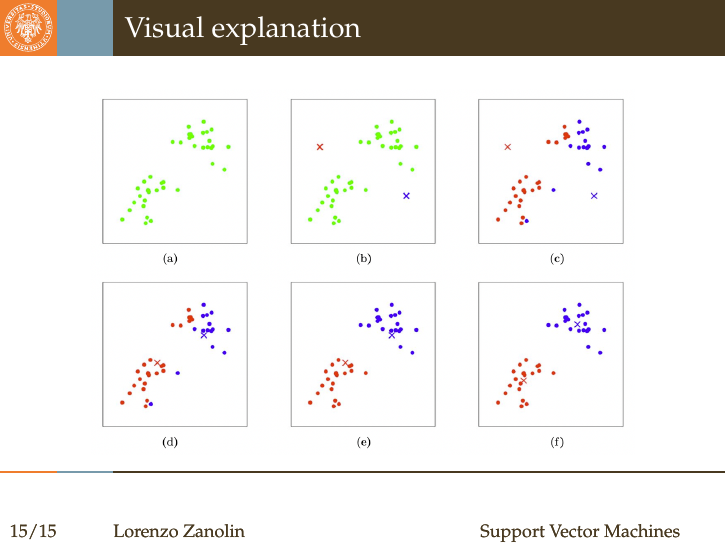
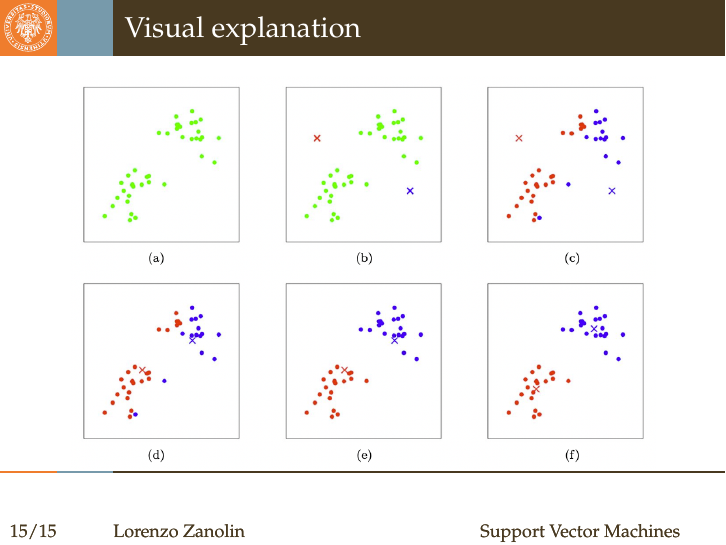
Before and after one commit to lorenzozanolin/SVM-in-IR, LaTeX slides (LateX/main.tex): page 34 of 34. Compiled offline with pdfLaTeX.

Commit message:
Added new slide

```diff
--- a/LateX/main.tex
+++ b/LateX/main.tex
@@ -270,7 +270,7 @@
 \begin{frame}{Visual explanation}
     \only<1>{
         \begin{figure}[]
-            \includegraphics[scale=0.27]{graphics/k-means.png}
+            \includegraphics[scale=0.29]{graphics/k-means.png}
         \end{figure}
     }
 \end{frame}
```
Also changed, not shown: LateX/main.pdf, 1 other file.
